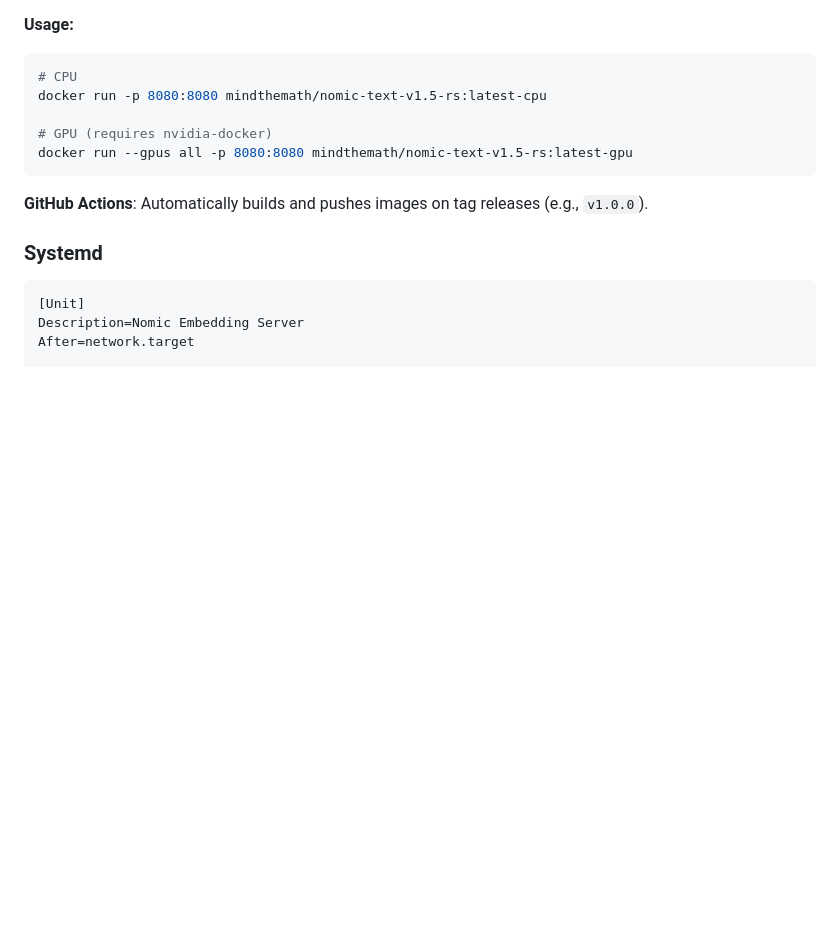
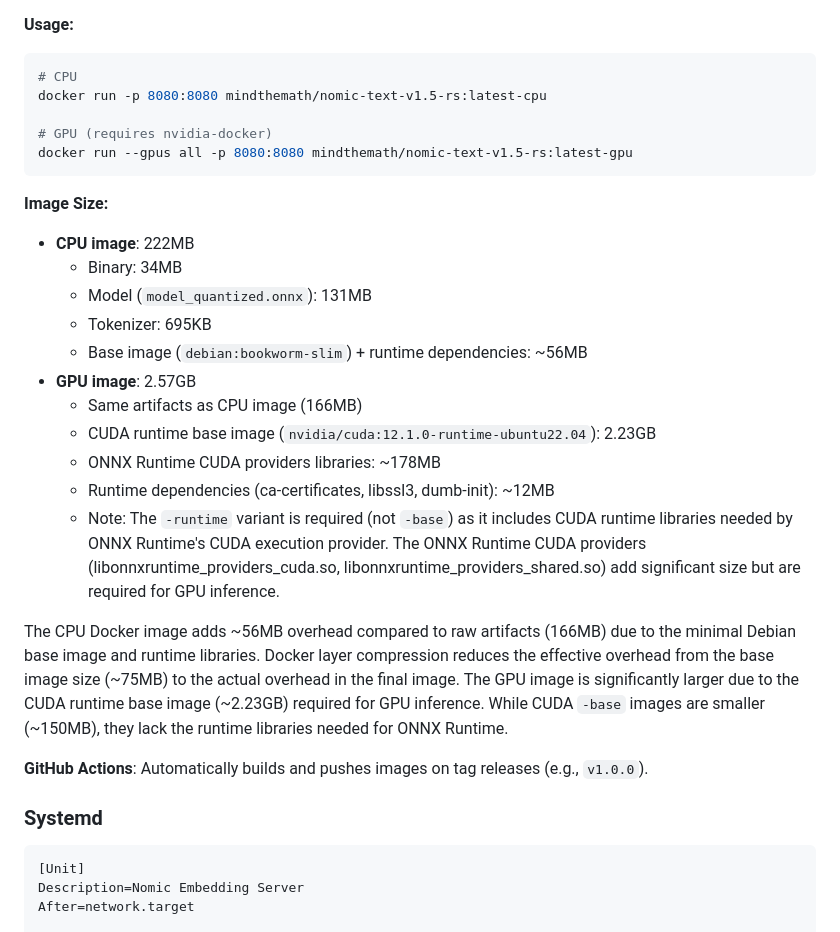
Before and after one commit to mindthemath/nomic-api-rs, a Markdown page: README.md, the part around one of its changes. GitHub-like rendering; blank space fills up the shorter version.

Commit message:
update sizes w actuals

````diff
--- a/README.md
+++ b/README.md
@@ -322,6 +322,21 @@ docker run -p 8080:8080 mindthemath/nomic-text-v1.5-rs:latest-cpu
 docker run --gpus all -p 8080:8080 mindthemath/nomic-text-v1.5-rs:latest-gpu
 ```
 
+**Image Size:**
+- **CPU image**: 222MB
+  - Binary: 34MB
+  - Model (`model_quantized.onnx`): 131MB
+  - Tokenizer: 695KB
+  - Base image (`debian:bookworm-slim`) + runtime dependencies: ~56MB
+- **GPU image**: 2.57GB
+  - Same artifacts as CPU image (166MB)
+  - CUDA runtime base image (`nvidia/cuda:12.1.0-runtime-ubuntu22.04`): 2.23GB
+  - ONNX Runtime CUDA providers libraries: ~178MB
+  - Runtime dependencies (ca-certificates, libssl3, dumb-init): ~12MB
+  - Note: The `-runtime` variant is required (not `-base`) as it includes CUDA runtime libraries needed by ONNX Runtime's CUDA execution provider. The ONNX Runtime CUDA providers (libonnxruntime_providers_cuda.so, libonnxruntime_providers_shared.so) add significant size but are required for GPU inference.
+
+The CPU Docker image adds ~56MB overhead compared to raw artifacts (166MB) due to the minimal Debian base image and runtime libraries. Docker layer compression reduces the effective overhead from the base image size (~75MB) to the actual overhead in the final image. The GPU image is significantly larger due to the CUDA runtime base image (~2.23GB) required for GPU inference. While CUDA `-base` images are smaller (~150MB), they lack the runtime libraries needed for ONNX Runtime.
+
 **GitHub Actions**: Automatically builds and pushes images on tag releases (e.g., `v1.0.0`).
 
 ### Systemd
````
Also changed, not shown: other parts of README.md (+5 -5 lines).
